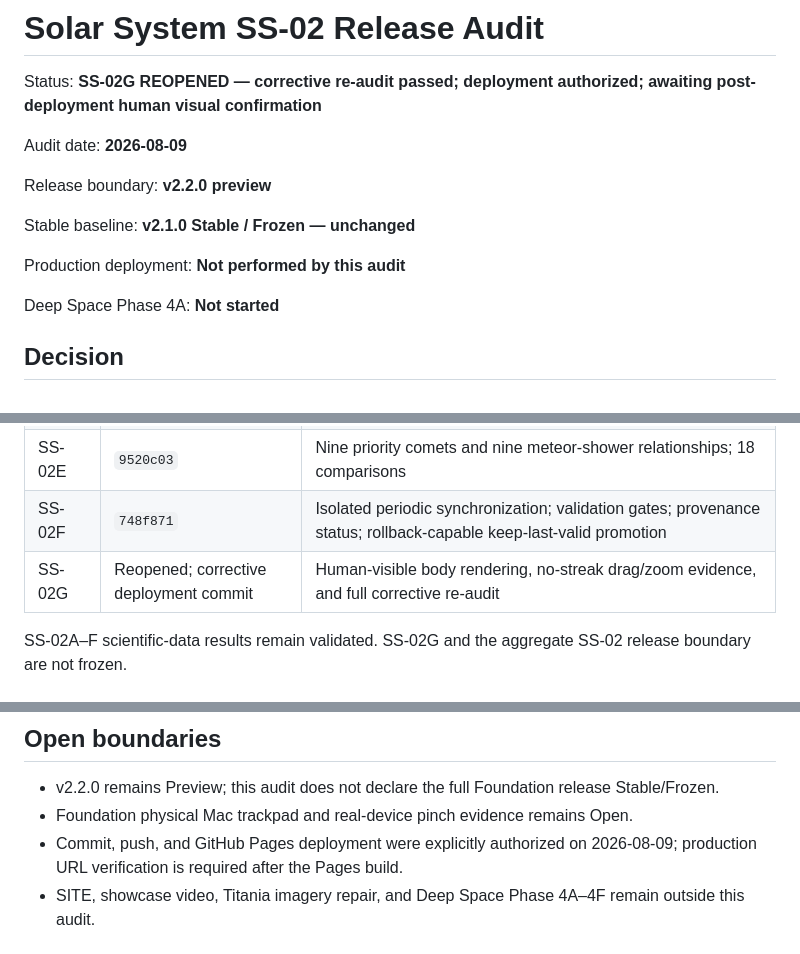
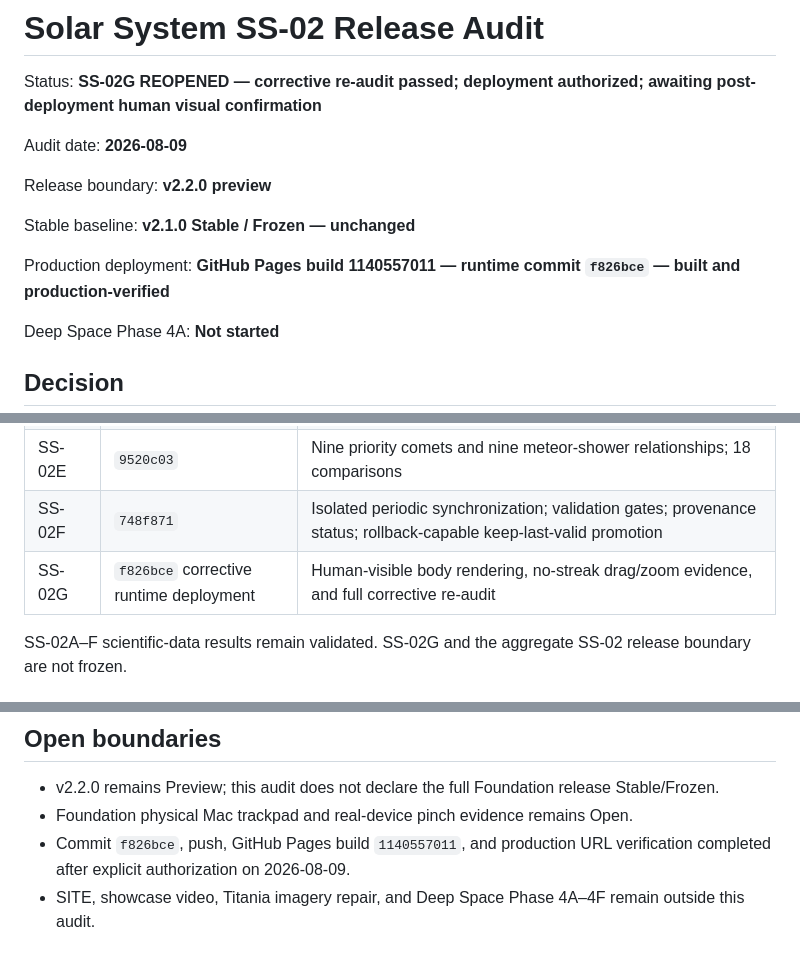
Before and after one commit to uranusastudio-design/Planetary-common-state, a Markdown page: PCS_OBSERVATORY/docs/SOLAR_SYSTEM_SS02_RELEASE_AUDIT.md, 3 parts joined by grey strips. GitHub-like rendering.

Commit message:
docs: record ss-02g production verification

```diff
--- a/PCS_OBSERVATORY/docs/SOLAR_SYSTEM_SS02_RELEASE_AUDIT.md
+++ b/PCS_OBSERVATORY/docs/SOLAR_SYSTEM_SS02_RELEASE_AUDIT.md
@@ -8,7 +8,7 @@ Release boundary: **v2.2.0 preview**
 
 Stable baseline: **v2.1.0 Stable / Frozen — unchanged**
 
-Production deployment: **Not performed by this audit**
+Production deployment: **GitHub Pages build 1140557011 — runtime commit `f826bce` — built and production-verified**
 
 Deep Space Phase 4A: **Not started**
 
@@ -26,7 +26,7 @@ The previous PASS/Frozen decision is revoked because human production-equivalent
 | SS-02D | `5522077` | 7,155 known-catalog TNOs; no synthetic ring; deterministic LOD; 16 comparisons |
 | SS-02E | `9520c03` | Nine priority comets and nine meteor-shower relationships; 18 comparisons |
 | SS-02F | `748f871` | Isolated periodic synchronization; validation gates; provenance status; rollback-capable keep-last-valid promotion |
-| SS-02G | Reopened; corrective deployment commit | Human-visible body rendering, no-streak drag/zoom evidence, and full corrective re-audit |
+| SS-02G | `f826bce` corrective runtime deployment | Human-visible body rendering, no-streak drag/zoom evidence, and full corrective re-audit |
 
 SS-02A–F scientific-data results remain validated. SS-02G and the aggregate SS-02 release boundary are not frozen.
 
@@ -76,7 +77,7 @@ These measurements are reproducible regression evidence for this audit environme
 
 - v2.2.0 remains Preview; this audit does not declare the full Foundation release Stable/Frozen.
 - Foundation physical Mac trackpad and real-device pinch evidence remains Open.
-- Commit, push, and GitHub Pages deployment were explicitly authorized on 2026-08-09; production URL verification is required after the Pages build.
+- Commit `f826bce`, push, GitHub Pages build `1140557011`, and production URL verification completed after explicit authorization on 2026-08-09.
 - SITE, showcase video, Titania imagery repair, and Deep Space Phase 4A–4F remain outside this audit.
 
 ## Final checkpoint
```
Also changed, not shown: other parts of PCS_OBSERVATORY/docs/SOLAR_SYSTEM_SS02_RELEASE_AUDIT.md (+2 -0 lines), PCS_OBSERVATORY/docs/SOLAR_SYSTEM_SS02.md (+2 -0 lines).
